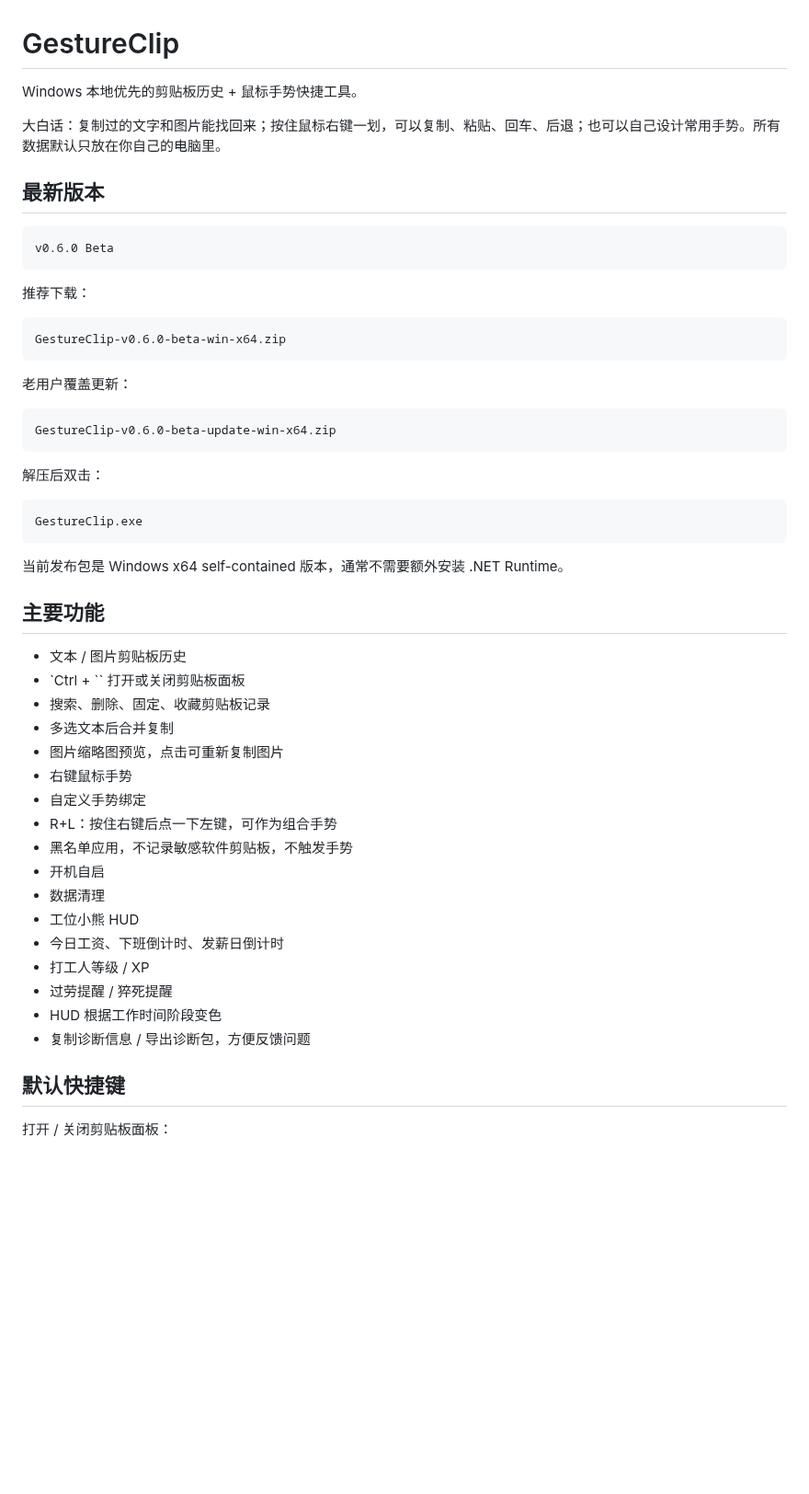
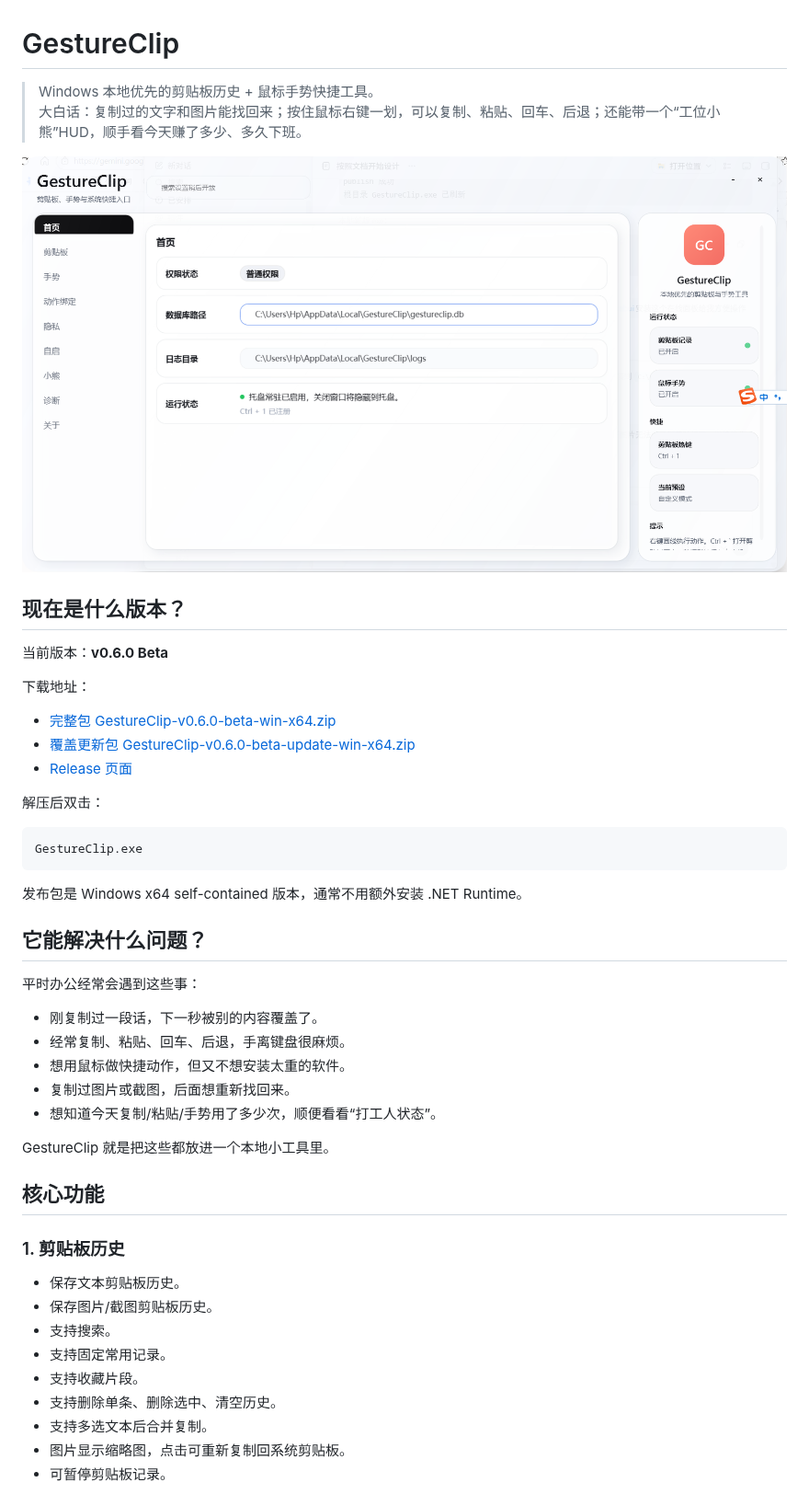
Before and after one commit to hhuhuwang-gif/GestureClip.App, a Markdown page: README.md, the part around one of its changes. Shown at 92% size. Rendered like a GitHub page; pictures changed too: docs/images/settings-home.png (added); blank space fills up the shorter version.

````diff
--- a/README.md
+++ b/README.md
@@ -1,26 +1,19 @@
 # GestureClip
 
-Windows 本地优先的剪贴板历史 + 鼠标手势快捷工具。
+> Windows 本地优先的剪贴板历史 + 鼠标手势快捷工具。
+> 大白话：复制过的文字和图片能找回来；按住鼠标右键一划，可以复制、粘贴、回车、后退；还能带一个“工位小熊”HUD，顺手看今天赚了多少、多久下班。
 
-大白话：复制过的文字和图片能找回来；按住鼠标右键一划，可以复制、粘贴、回车、后退；也可以自己设计常用手势。所有数据默认只放在你自己的电脑里。
+![GestureClip 首页](docs/images/settings-home.png)
 
-## 最新版本
+## 现在是什么版本？
 
-```text
-v0.6.0 Beta
-```
+当前版本：**v0.6.0 Beta**
 
-推荐下载：
+下载地址：
 
-```text
-GestureClip-v0.6.0-beta-win-x64.zip
-```
-
-老用户覆盖更新：
-
-```text
-GestureClip-v0.6.0-beta-update-win-x64.zip
-```
+- [完整包 GestureClip-v0.6.0-beta-win-x64.zip](https://github.com/hhuhuwang-gif/GestureClip.App/releases/download/v0.6.0-beta/GestureClip-v0.6.0-beta-win-x64.zip)
+- [覆盖更新包 GestureClip-v0.6.0-beta-update-win-x64.zip](https://github.com/hhuhuwang-gif/GestureClip.App/releases/download/v0.6.0-beta/GestureClip-v0.6.0-beta-update-win-x64.zip)
+- [Release 页面](https://github.com/hhuhuwang-gif/GestureClip.App/releases/tag/v0.6.0-beta)
 
 解压后双击：
 
@@ -28,28 +21,31 @@ GestureClip-v0.6.0-beta-update-win-x64.zip
 GestureClip.exe
 ```
 
-当前发布包是 Windows x64 self-contained 版本，通常不需要额外安装 .NET Runtime。
+发布包是 Windows x64 self-contained 版本，通常不用额外安装 .NET Runtime。
 
-## 主要功能
+## 它能解决什么问题？
 
-- 文本 / 图片剪贴板历史
-- `Ctrl + `` 打开或关闭剪贴板面板
-- 搜索、删除、固定、收藏剪贴板记录
-- 多选文本后合并复制
-- 图片缩略图预览，点击可重新复制图片
-- 右键鼠标手势
-- 自定义手势绑定
-- R+L：按住右键后点一下左键，可作为组合手势
-- 黑名单应用，不记录敏感软件剪贴板，不触发手势
-- 开机自启
-- 数据清理
-- 工位小熊 HUD
-- 今日工资、下班倒计时、发薪日倒计时
-- 打工人等级 / XP
-- 过劳提醒 / 猝死提醒
-- HUD 根据工作时间阶段变色
-- 复制诊断信息 / 导出诊断包，方便反馈问题
+平时办公经常会遇到这些事：
 
-## 默认快捷键
+- 刚复制过一段话，下一秒被别的内容覆盖了。
+- 经常复制、粘贴、回车、后退，手离键盘很麻烦。
+- 想用鼠标做快捷动作，但又不想安装太重的软件。
+- 复制过图片或截图，后面想重新找回来。
+- 想知道今天复制/粘贴/手势用了多少次，顺便看看“打工人状态”。
 
-打开 / 关闭剪贴板面板：
+GestureClip 就是把这些都放进一个本地小工具里。
+
+## 核心功能
+
+### 1. 剪贴板历史
+
+- 保存文本剪贴板历史。
+- 保存图片/截图剪贴板历史。
+- 支持搜索。
+- 支持固定常用记录。
+- 支持收藏片段。
+- 支持删除单条、删除选中、清空历史。
+- 支持多选文本后合并复制。
+- 图片显示缩略图，点击可重新复制回系统剪贴板。
+- 可暂停剪贴板记录。
+
````
Also changed, not shown: other parts of README.md (+171 -32 lines), docs/images/gesture-bindings.png (added), docs/images/gesture-hud-workbear.png (added), docs/images/settings-clipboard.png (added), docs/images/settings-gestures.png (added), docs/images/workbear-panel.png (added).
